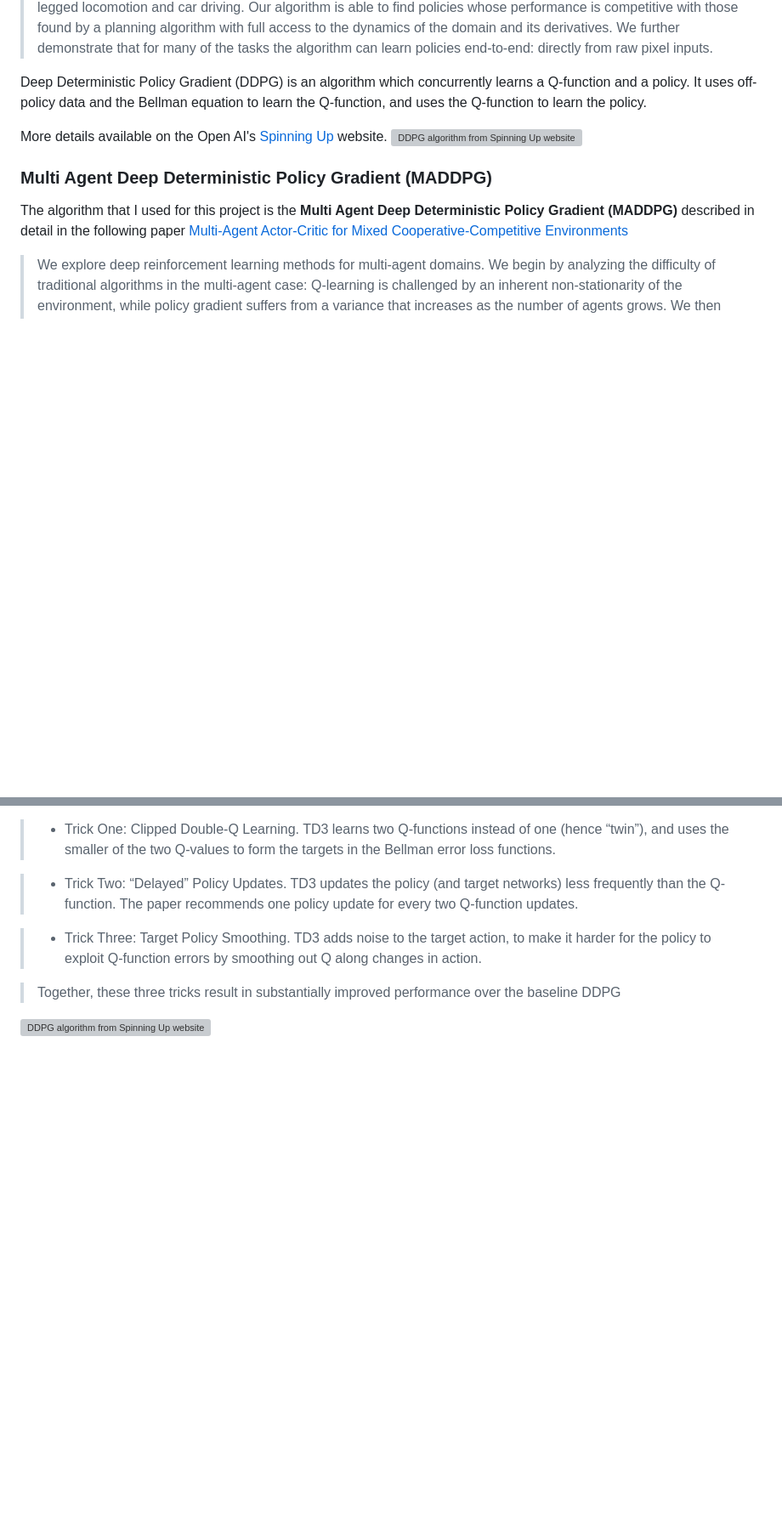
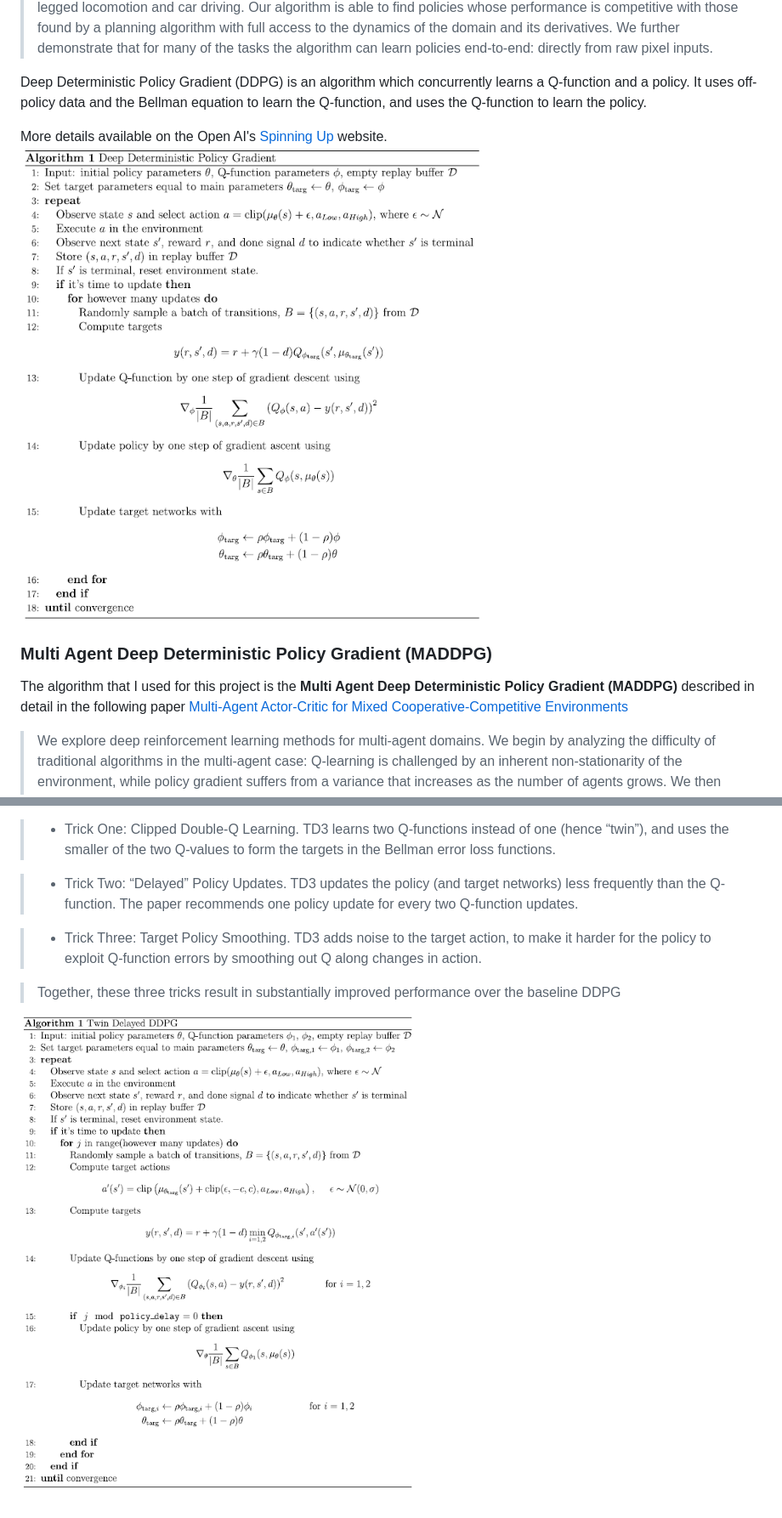
Before and after one commit to avpresbitero/deep-rl-tennis, a Markdown page: Report.md, 2 parts joined by grey strips. Shown: that part at 85% size. GitHub-like rendering; pictures changed too: images/DDPG.png (added), images/TD3.png (added); blank space fills up the shorter version; grey boxes are pictures that could not be loaded.

Commit message:
Add images

```diff
--- a/Report.md
+++ b/Report.md
@@ -52,7 +52,7 @@ This project makes use of an *off-policy method* called **Multi Agent Deep Deter
 Deep Deterministic Policy Gradient (DDPG) is an algorithm which concurrently learns a Q-function and a policy. It uses off-policy data and the Bellman equation to learn the Q-function, and uses the Q-function to learn the policy.
 
 More details available on the Open AI's [Spinning Up](https://spinningup.openai.com/en/latest/algorithms/ddpg.html) website.
-![DDPG algorithm from Spinning Up website](./images/DDPG.svg)
+![DDPG algorithm from Spinning Up website](./images/DDPG.png)
 
 
 ### Multi Agent Deep Deterministic Policy Gradient (MADDPG)
@@ -156,4 +156,4 @@ See :[Twin Delayed DDPG (TD3)](https://spinningup.openai.com/en/latest/algorithm
 
 > Together, these three tricks result in substantially improved performance over the baseline DDPG
 
-![DDPG algorithm from Spinning Up website](./images/TD3.svg)
+![DDPG algorithm from Spinning Up website](./images/TD3.png)
```
Also changed, not shown: 2 other files.
